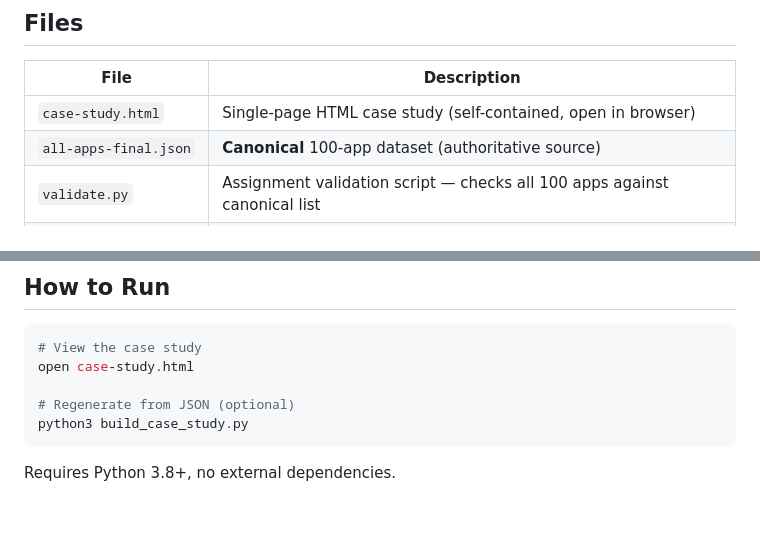
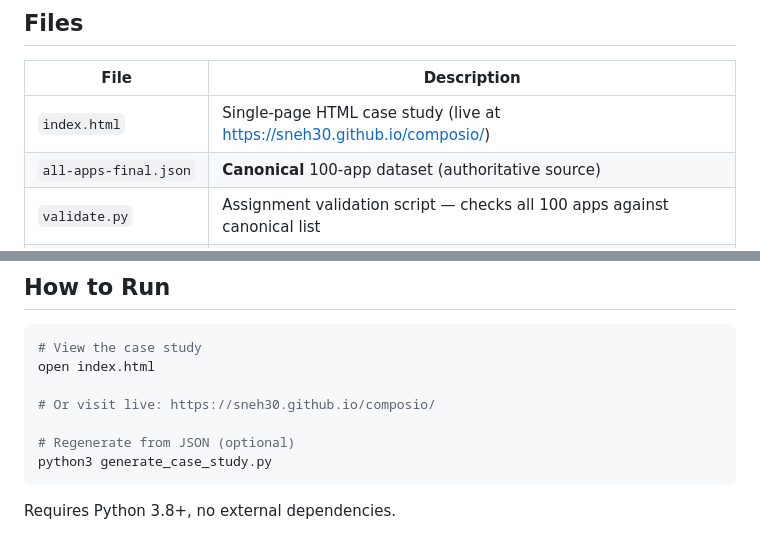
Before and after one commit to Sneh30/composio, a Markdown page: README.md, 2 parts joined by grey strips. Rendered like a GitHub page; blank space fills up the shorter version.

Commit message:
Update README with live URL and correct filenames

````diff
--- a/README.md
+++ b/README.md
@@ -100,7 +100,7 @@ Apps sampled across all 10 categories, multiple auth methods, self-serve/gated a
 
 | File | Description |
 |------|-------------|
-| `case-study.html` | Single-page HTML case study (self-contained, open in browser) |
+| `index.html` | Single-page HTML case study (live at https://sneh30.github.io/composio/) |
 | `all-apps-final.json` | **Canonical** 100-app dataset (authoritative source) |
 | `validate.py` | Assignment validation script — checks all 100 apps against canonical list |
 | `outputs/*.json` | Per-category JSON files (may contain off-list apps from bulk phase) |
@@ -119,10 +119,12 @@ Apps sampled across all 10 categories, multiple auth methods, self-serve/gated a
 
 ```bash
 # View the case study
-open case-study.html
+open index.html
+
+# Or visit live: https://sneh30.github.io/composio/
 
 # Regenerate from JSON (optional)
-python3 build_case_study.py
+python3 generate_case_study.py
 ```
 
 Requires Python 3.8+, no external dependencies.
````
